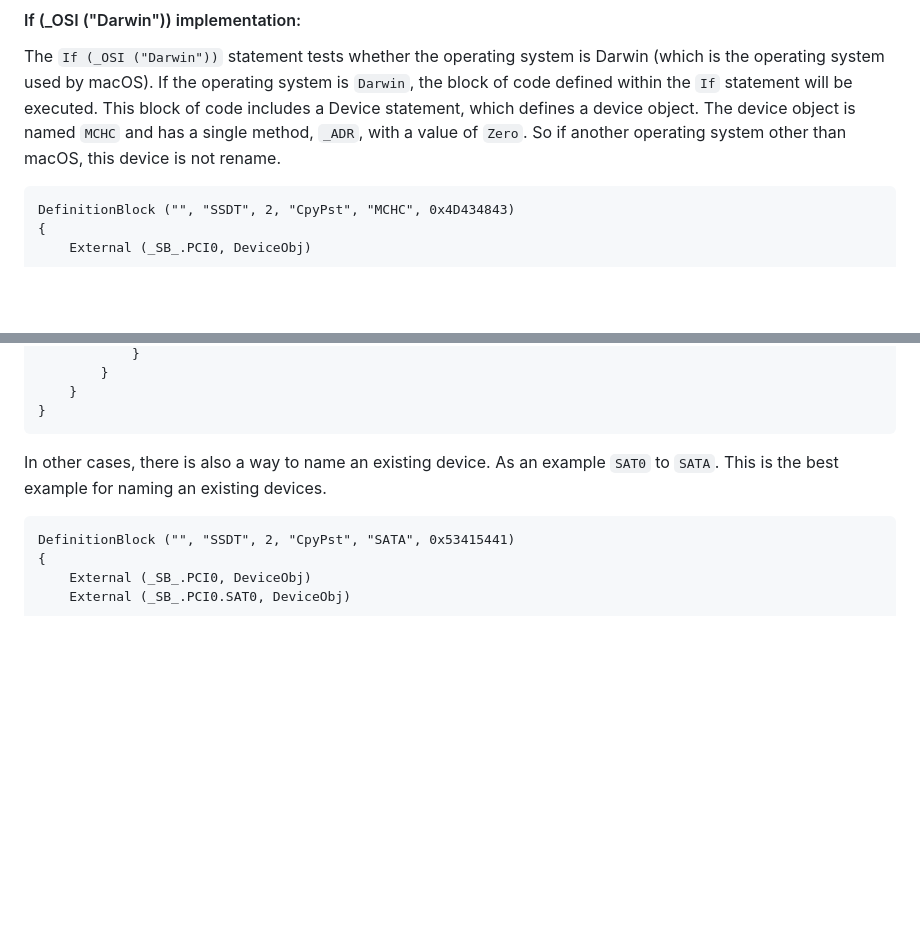
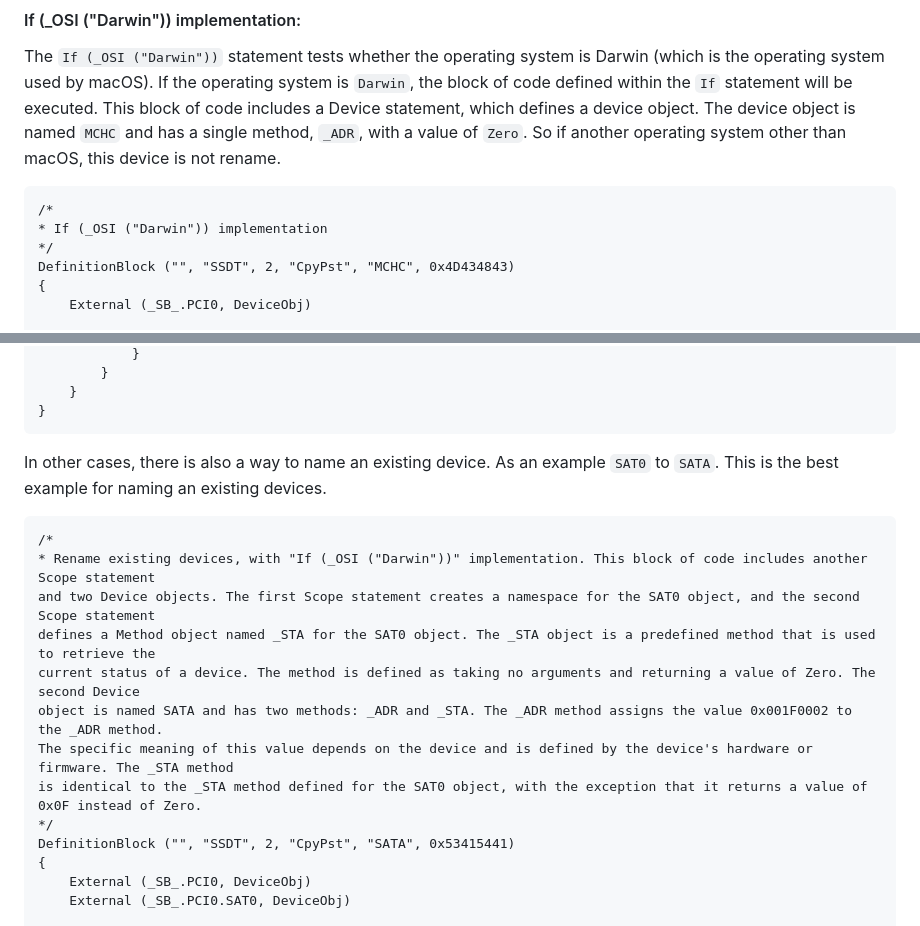
Before and after one commit to iamyounix/msimagb460_tomahawk, a Markdown page: Guide/Rename Devices/Rename Devices.md, 2 parts joined by grey strips. GitHub-like rendering; blank space fills up the shorter version.

````diff
--- a/Guide/Rename Devices/Rename Devices.md
+++ b/Guide/Rename Devices/Rename Devices.md
@@ -85,6 +85,9 @@ DefinitionBlock ("", "SSDT", 2, "CpyPst", "MCHC", 0x54535542)
 The `If (_OSI ("Darwin"))` statement tests whether the operating system is Darwin (which is the operating system used by macOS). If the operating system is `Darwin`, the block of code defined within the `If` statement will be executed. This block of code includes a Device statement, which defines a device object. The device object is named `MCHC` and has a single method, `_ADR`, with a value of `Zero`. So if another operating system other than macOS, this device is not rename.
 
 ```asl
+/*
+* If (_OSI ("Darwin")) implementation
+*/
 DefinitionBlock ("", "SSDT", 2, "CpyPst", "MCHC", 0x4D434843)
 {
     External (_SB_.PCI0, DeviceObj)
@@ -108,6 +111,15 @@ DefinitionBlock ("", "SSDT", 2, "CpyPst", "MCHC", 0x4D434843)
 In other cases, there is also a way to name an existing device. As an example `SAT0` to `SATA`. This is the best example for naming an existing devices.
 
 ```asl
+/*
+* Rename existing devices, with "If (_OSI ("Darwin"))" implementation. This block of code includes another Scope statement
+and two Device objects. The first Scope statement creates a namespace for the SAT0 object, and the second Scope statement
+defines a Method object named _STA for the SAT0 object. The _STA object is a predefined method that is used to retrieve the
+current status of a device. The method is defined as taking no arguments and returning a value of Zero. The second Device
+object is named SATA and has two methods: _ADR and _STA. The _ADR method assigns the value 0x001F0002 to the _ADR method.
+The specific meaning of this value depends on the device and is defined by the device's hardware or firmware. The _STA method
+is identical to the _STA method defined for the SAT0 object, with the exception that it returns a value of 0x0F instead of Zero.
+*/
 DefinitionBlock ("", "SSDT", 2, "CpyPst", "SATA", 0x53415441)
 {
     External (_SB_.PCI0, DeviceObj)
````
